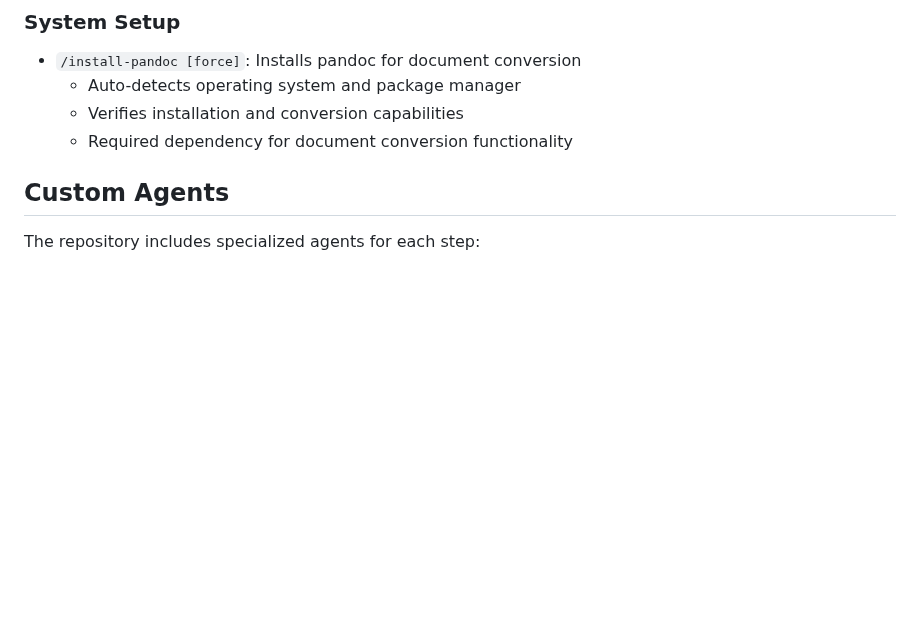
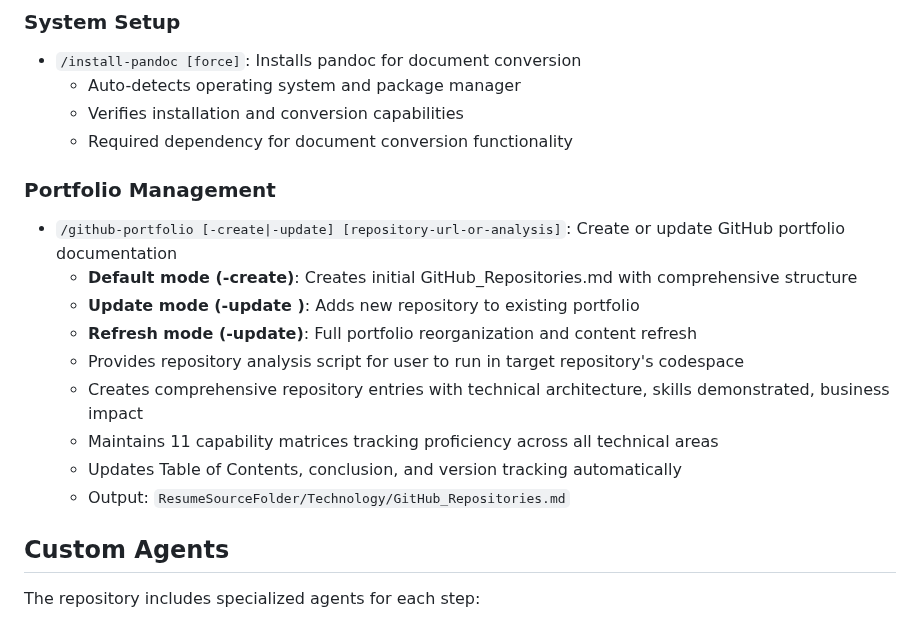
Before and after one commit to reggiechan74/JobOps, a Markdown page: CLAUDE.md, the part around the change. Drawn GitHub-style; blank space fills up the shorter version.

```diff
--- a/CLAUDE.md
+++ b/CLAUDE.md
@@ -140,6 +140,17 @@ This is a tactical job application platform that uses an 8-step methodology to c
   - Auto-detects operating system and package manager
   - Verifies installation and conversion capabilities
   - Required dependency for document conversion functionality
+
+### Portfolio Management
+- `/github-portfolio [-create|-update] [repository-url-or-analysis]`: Create or update GitHub portfolio documentation
+  - **Default mode (-create)**: Creates initial GitHub_Repositories.md with comprehensive structure
+  - **Update mode (-update <repo-url>)**: Adds new repository to existing portfolio
+  - **Refresh mode (-update)**: Full portfolio reorganization and content refresh
+  - Provides repository analysis script for user to run in target repository's codespace
+  - Creates comprehensive repository entries with technical architecture, skills demonstrated, business impact
+  - Maintains 11 capability matrices tracking proficiency across all technical areas
+  - Updates Table of Contents, conclusion, and version tracking automatically
+  - Output: `ResumeSourceFolder/Technology/GitHub_Repositories.md`
 
 ## Custom Agents
 
```
Also changed, not shown: .claude/commands/github-portfolio.md (added, +471 -0 lines).
